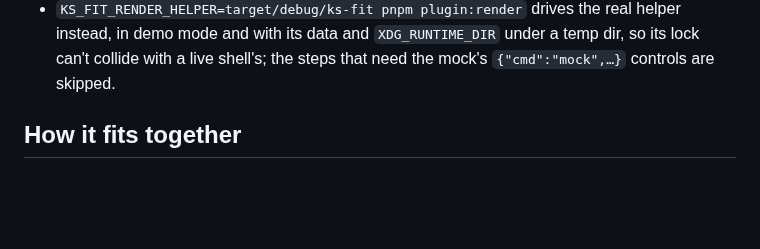
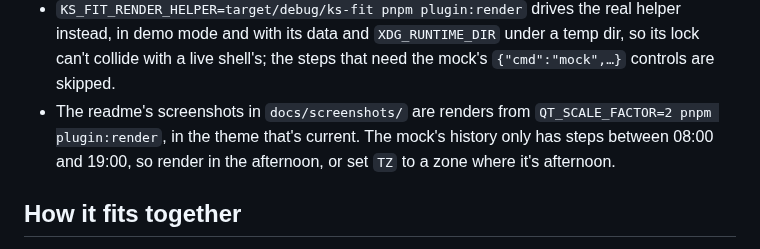
Before and after one commit to langri-sha/omarchy-ks-fit, a Markdown page: docs/contributing.md, the part around the change. Rendered like a GitHub page; blank space fills up the shorter version.

```diff
--- a/docs/contributing.md
+++ b/docs/contributing.md
@@ -54,6 +54,10 @@ cargo clippy --locked --all-targets -- -D warnings
   helper instead, in demo mode and with its data and `XDG_RUNTIME_DIR` under a
   temp dir, so its lock can't collide with a live shell's; the steps that need
   the mock's `{"cmd":"mock",…}` controls are skipped.
+- The readme's screenshots in `docs/screenshots/` are renders from
+  `QT_SCALE_FACTOR=2 pnpm plugin:render`, in the theme that's current. The
+  mock's history only has steps between 08:00 and 19:00, so render in the
+  afternoon, or set `TZ` to a zone where it's afternoon.
 
 ## How it fits together
 
```
Also changed, not shown: readme.md (+7 -0 lines), docs/screenshots/bar.png (added), docs/screenshots/scan.png (added), docs/screenshots/year-calories.png (added).
